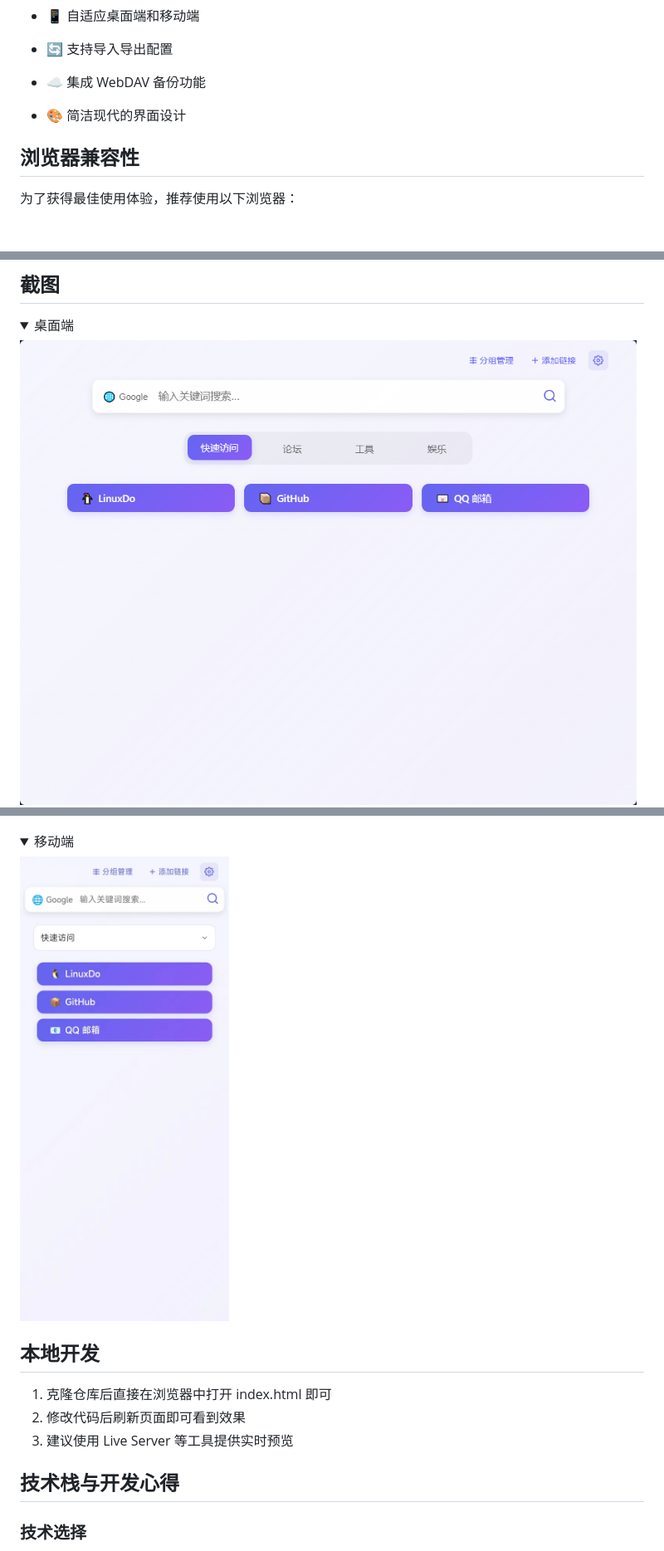
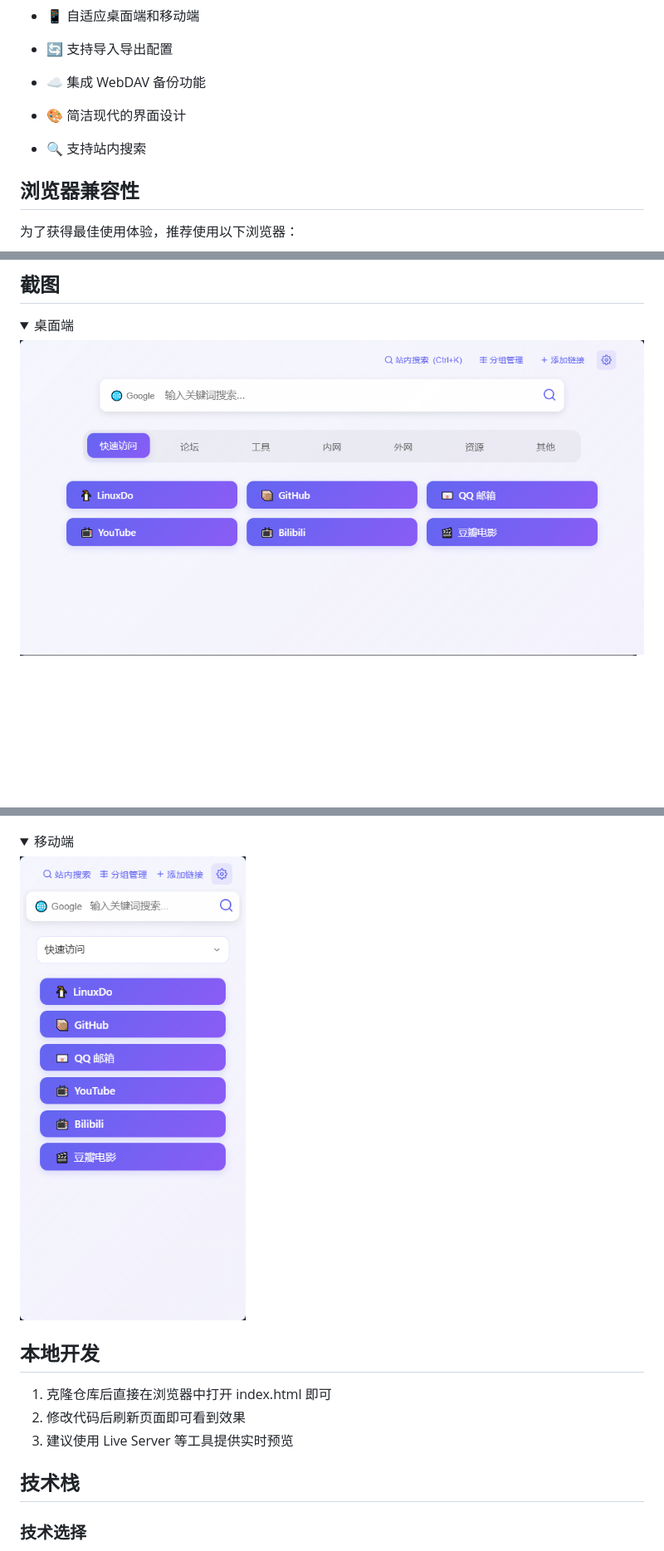
Before and after one commit to tiengming/KenNav, a Markdown page: README.md, 3 parts joined by grey strips. Shown: that part at 83% size. Drawn GitHub-style; pictures changed too: assets/img_index.png, assets/img_index_mobile.png (deleted), assets/img_mobile.png (added); folded sections open; blank space fills up the shorter version.

Commit message:
docs: Update README with search feature and reorganize sections

```diff
--- a/README.md
+++ b/README.md
@@ -27,6 +27,7 @@ GitHubPages：https://akenclub.github.io/KenNav/
 
 - 🎨 简洁现代的界面设计
 
+- 🔍 支持站内搜索
 ## 浏览器兼容性
 
 为了获得最佳使用体验，推荐使用以下浏览器：
@@ -61,7 +62,7 @@ GitHubPages：https://akenclub.github.io/KenNav/
 <details>
 <summary>移动端</summary>
 
-![移动端主页截图](assets/img_index_mobile.png)
+![移动端主页截图](assets/img_mobile.png)
 
 </details>
 
@@ -71,7 +72,7 @@ GitHubPages：https://akenclub.github.io/KenNav/
 2. 修改代码后刷新页面即可看到效果
 3. 建议使用 Live Server 等工具提供实时预览
 
-## 技术栈与开发心得
+## 技术栈
 
 ### 技术选择
 - 原生 JavaScript（无框架）
```
Also changed, not shown: other parts of README.md (+4 -1 lines).
